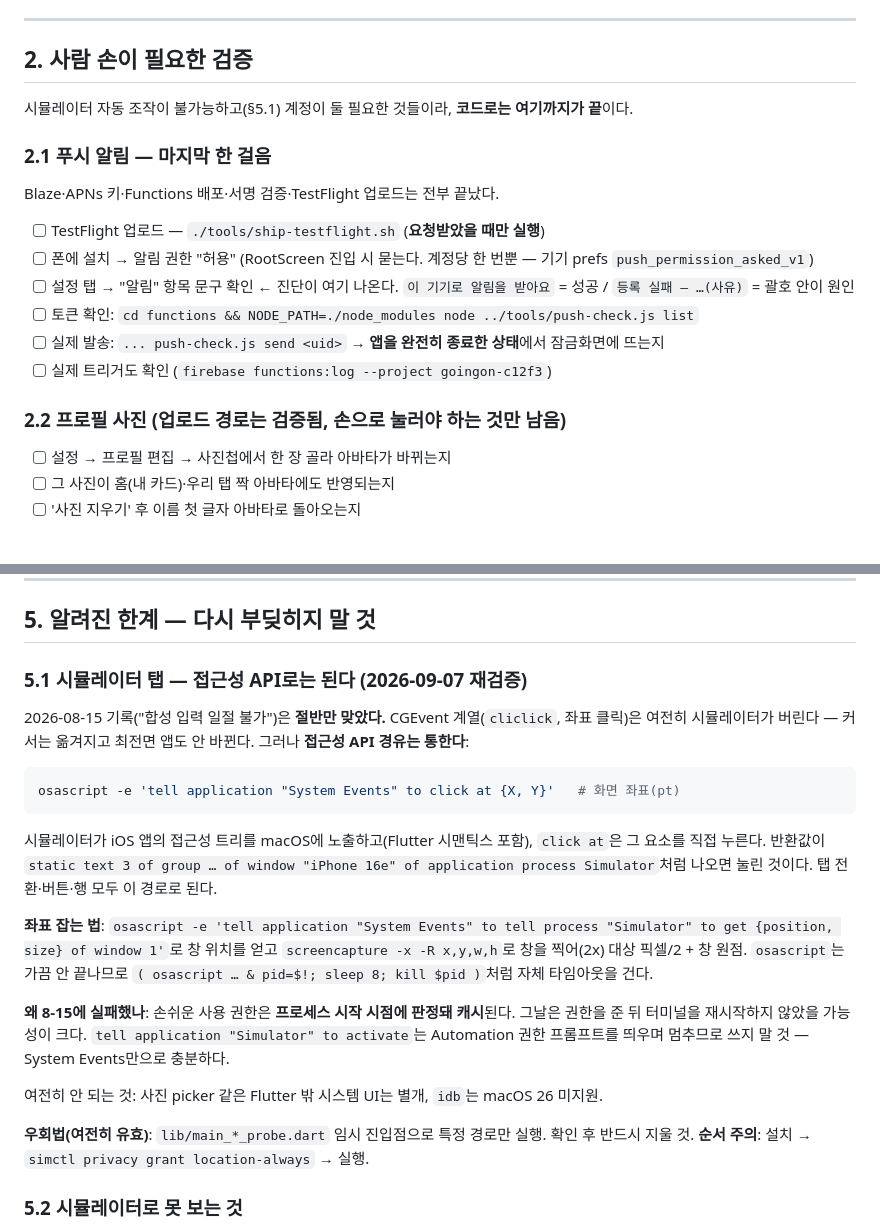
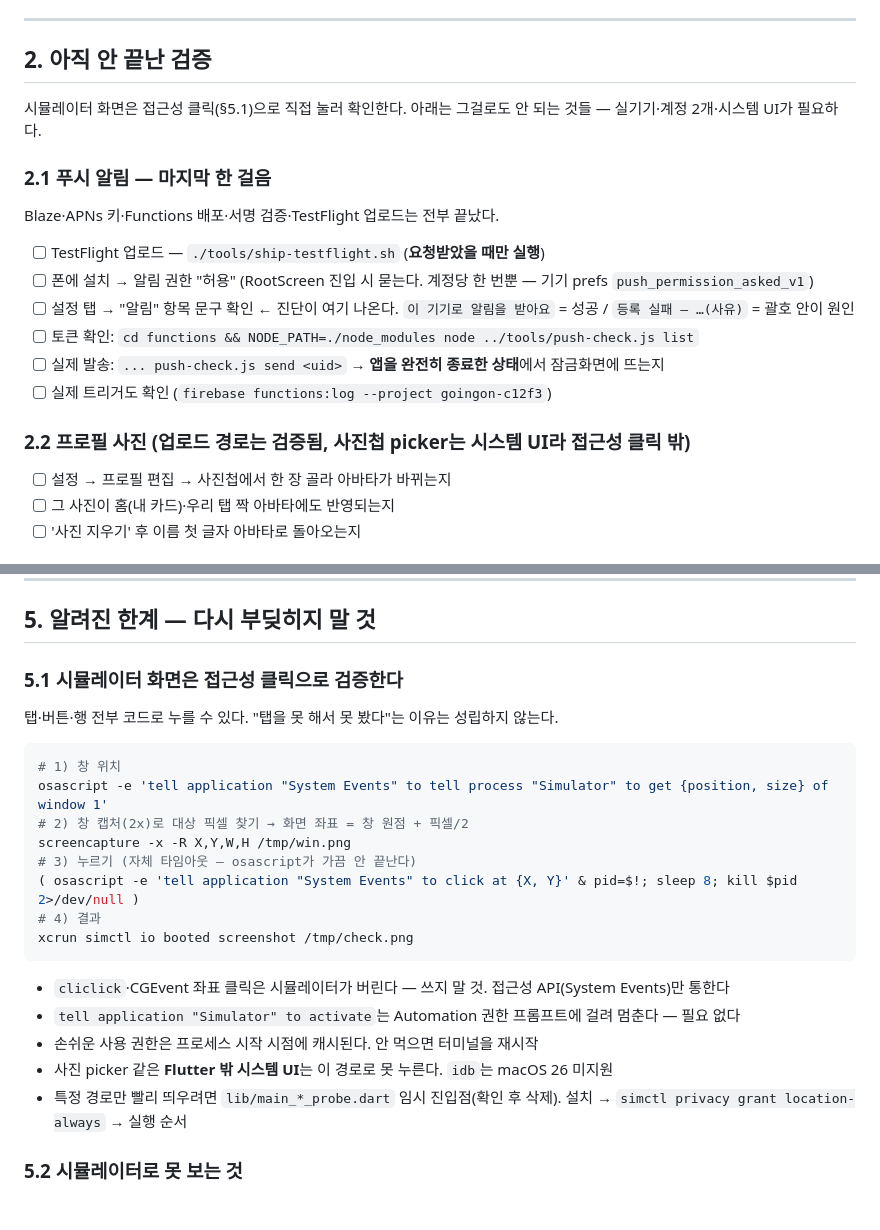
Before and after one commit to ss177129-ship-it/goingon, a Markdown page: TODO.md, 2 parts joined by grey strips. GitHub-like rendering; blank space fills up the shorter version.

Commit message:
docs: 시뮬레이터 탭 규칙 교체 — "불가"를 지우고 접근성 클릭 절차로
TODO §5.1을 절차만 남기고 다시 씀(이력 서술 제거). §2 머리말·§2.2 제목에서
"사람 손이 필요" 전제를 걷어냄. CLAUDE.md 완료 기준 4번에 "그 화면까지
직접 들어가 찍을 것 — 탭 못 해서 못 봤다는 이유는 없다"를 명시.

Co-Authored-By: Claude Opus 5 <noreply@anthropic.com>

````diff
--- a/TODO.md
+++ b/TODO.md
@@ -47,9 +47,9 @@
 
 ---
 
-## 2. 사람 손이 필요한 검증
+## 2. 아직 안 끝난 검증
 
-시뮬레이터 자동 조작이 불가능하고(§5.1) 계정이 둘 필요한 것들이라, **코드로는 여기까지가 끝**이다.
+시뮬레이터 화면은 접근성 클릭(§5.1)으로 직접 눌러 확인한다. 아래는 그걸로도 안 되는 것들 — 실기기·계정 2개·시스템 UI가 필요하다.
 
 ### 2.1 푸시 알림 — 마지막 한 걸음
 Blaze·APNs 키·Functions 배포·서명 검증·TestFlight 업로드는 전부 끝났다.
@@ -62,7 +62,7 @@ Blaze·APNs 키·Functions 배포·서명 검증·TestFlight 업로드는 전부
 - [ ] 실제 발송: `... push-check.js send <uid>` → **앱을 완전히 종료한 상태**에서 잠금화면에 뜨는지
 - [ ] 실제 트리거도 확인 (`firebase functions:log --project goingon-c12f3`)
 
-### 2.2 프로필 사진 (업로드 경로는 검증됨, 손으로 눌러야 하는 것만 남음)
+### 2.2 프로필 사진 (업로드 경로는 검증됨, 사진첩 picker는 시스템 UI라 접근성 클릭 밖)
 - [ ] 설정 → 프로필 편집 → 사진첩에서 한 장 골라 아바타가 바뀌는지
 - [ ] 그 사진이 홈(내 카드)·우리 탭 짝 아바타에도 반영되는지
 - [ ] '사진 지우기' 후 이름 첫 글자 아바타로 돌아오는지
@@ -120,30 +120,25 @@ Blaze·APNs 키·Functions 배포·서명 검증·TestFlight 업로드는 전부
 
 ## 5. 알려진 한계 — 다시 부딪히지 말 것
 
-### 5.1 시뮬레이터 탭 — 접근성 API로는 된다 (2026-09-07 재검증)
-2026-08-15 기록("합성 입력 일절 불가")은 **절반만 맞았다.** CGEvent 계열(`cliclick`, 좌표 클릭)은
-여전히 시뮬레이터가 버린다 — 커서는 옮겨지고 최전면 앱도 안 바뀐다. 그러나 **접근성 API 경유는 통한다**:
+### 5.1 시뮬레이터 화면은 접근성 클릭으로 검증한다
+탭·버튼·행 전부 코드로 누를 수 있다. "탭을 못 해서 못 봤다"는 이유는 성립하지 않는다.
 
 ```bash
-osascript -e 'tell application "System Events" to click at {X, Y}'   # 화면 좌표(pt)
+# 1) 창 위치
+osascript -e 'tell application "System Events" to tell process "Simulator" to get {position, size} of window 1'
+# 2) 창 캡처(2x)로 대상 픽셀 찾기 → 화면 좌표 = 창 원점 + 픽셀/2
+screencapture -x -R X,Y,W,H /tmp/win.png
+# 3) 누르기 (자체 타임아웃 — osascript가 가끔 안 끝난다)
+( osascript -e 'tell application "System Events" to click at {X, Y}' & pid=$!; sleep 8; kill $pid 2>/dev/null )
+# 4) 결과
+xcrun simctl io booted screenshot /tmp/check.png
 ```
 
-시뮬레이터가 iOS 앱의 접근성 트리를 macOS에 노출하고(Flutter 시맨틱스 포함), `click at`은 그 요소를
-직접 누른다. 반환값이 `static text 3 of group … of window "iPhone 16e" of application process Simulator`처럼
-나오면 눌린 것이다. 탭 전환·버튼·행 모두 이 경로로 된다.
-
-**좌표 잡는 법**: `osascript -e 'tell application "System Events" to tell process "Simulator" to get {position, size} of window 1'`로
-창 위치를 얻고 `screencapture -x -R x,y,w,h`로 창을 찍어(2x) 대상 픽셀/2 + 창 원점.
-`osascript`는 가끔 안 끝나므로 `( osascript … & pid=$!; sleep 8; kill $pid )`처럼 자체 타임아웃을 건다.
-
-**왜 8-15에 실패했나**: 손쉬운 사용 권한은 **프로세스 시작 시점에 판정돼 캐시**된다. 그날은 권한을 준 뒤
-터미널을 재시작하지 않았을 가능성이 크다. `tell application "Simulator" to activate`는 Automation 권한
-프롬프트를 띄우며 멈추므로 쓰지 말 것 — System Events만으로 충분하다.
-
-여전히 안 되는 것: 사진 picker 같은 Flutter 밖 시스템 UI는 별개, `idb`는 macOS 26 미지원.
-
-**우회법(여전히 유효)**: `lib/main_*_probe.dart` 임시 진입점으로 특정 경로만 실행. 확인 후 반드시 지울 것.
-**순서 주의**: 설치 → `simctl privacy grant location-always` → 실행.
+- `cliclick`·CGEvent 좌표 클릭은 시뮬레이터가 버린다 — 쓰지 말 것. 접근성 API(System Events)만 통한다
+- `tell application "Simulator" to activate`는 Automation 권한 프롬프트에 걸려 멈춘다 — 필요 없다
+- 손쉬운 사용 권한은 프로세스 시작 시점에 캐시된다. 안 먹으면 터미널을 재시작
+- 사진 picker 같은 **Flutter 밖 시스템 UI**는 이 경로로 못 누른다. `idb`는 macOS 26 미지원
+- 특정 경로만 빨리 띄우려면 `lib/main_*_probe.dart` 임시 진입점(확인 후 삭제). 설치 → `simctl privacy grant location-always` → 실행 순서
 
 ### 5.2 시뮬레이터로 못 보는 것
 - **`horizontalAccuracy`를 조종할 수 없다** — simctl이 노출하지 않는다. 정확도 필터는 단위 테스트 담당
````
Also changed, not shown: CLAUDE.md (+1 -1 lines).
